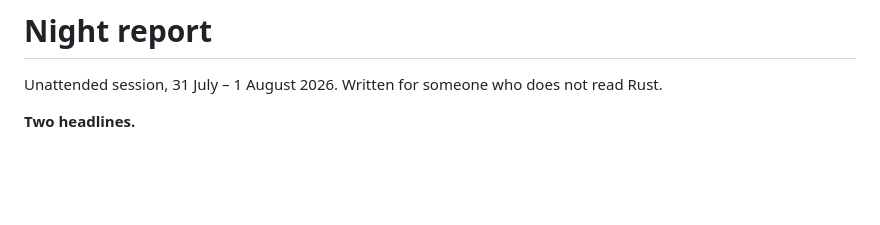
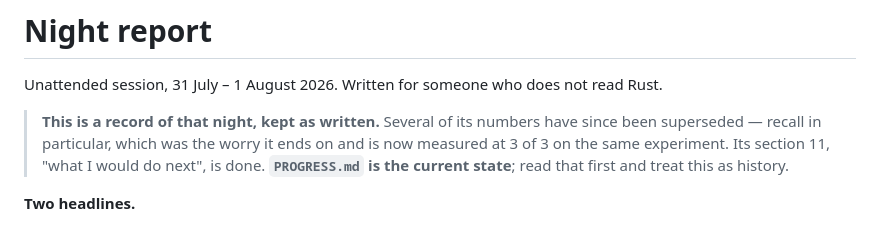
Before and after one commit to Swatto86/BugSleuth, a Markdown page: NIGHT-REPORT.md, the part around the change. GitHub-like rendering; blank space fills up the shorter version.

Commit message:
Mark the night report as history, not current state
Its closing worry - unmeasured recall - has since been measured and answered,
and its next-steps list is done. Anyone reading it cold would act on numbers
that no longer hold.

```diff
--- a/NIGHT-REPORT.md
+++ b/NIGHT-REPORT.md
@@ -2,6 +2,12 @@
 
 Unattended session, 31 July – 1 August 2026. Written for someone who does not
 read Rust.
+
+> **This is a record of that night, kept as written.** Several of its numbers
+> have since been superseded — recall in particular, which was the worry it ends
+> on and is now measured at 3 of 3 on the same experiment. Its section 11, "what
+> I would do next", is done. **`PROGRESS.md` is the current state**; read that
+> first and treat this as history.
 
 **Two headlines.**
 
```
